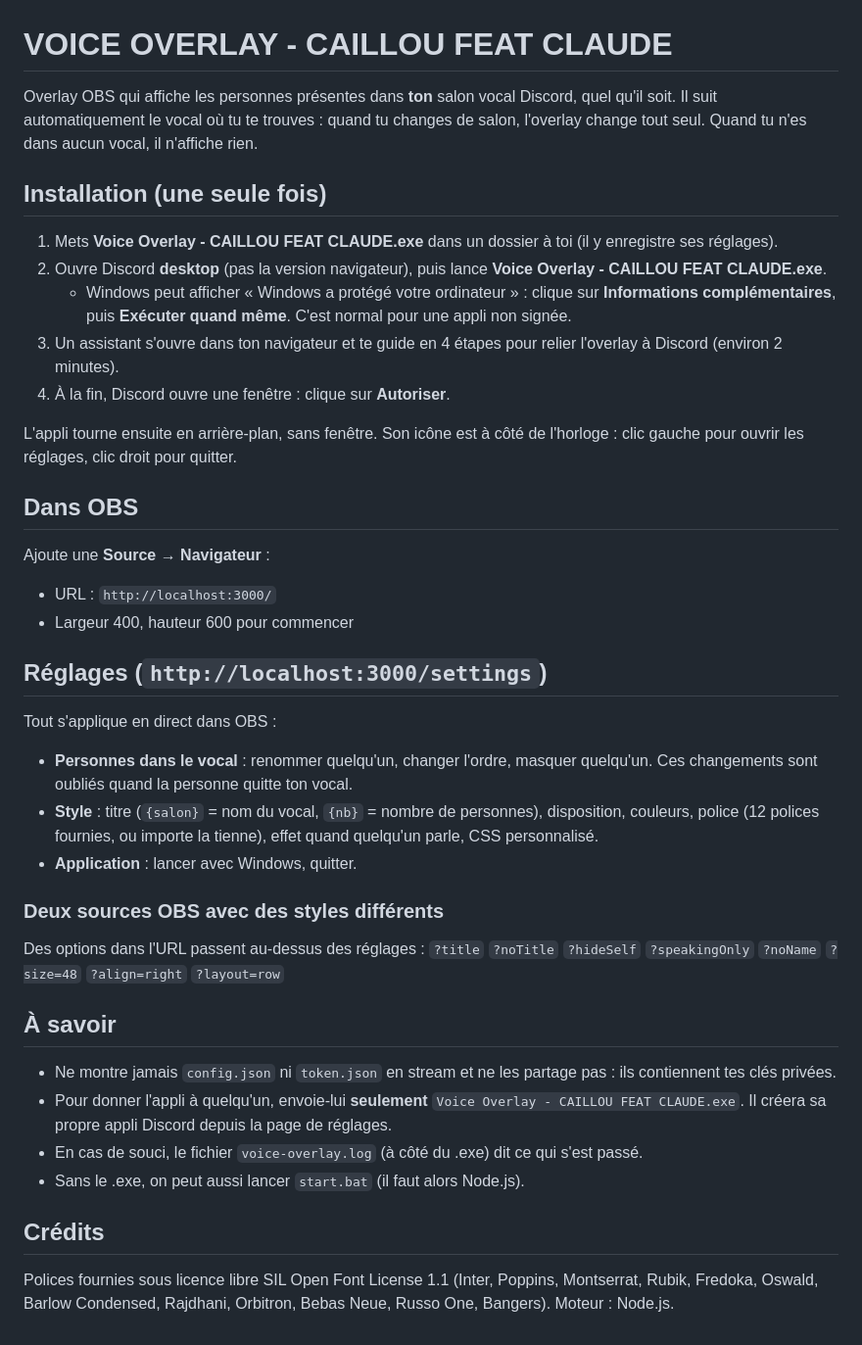
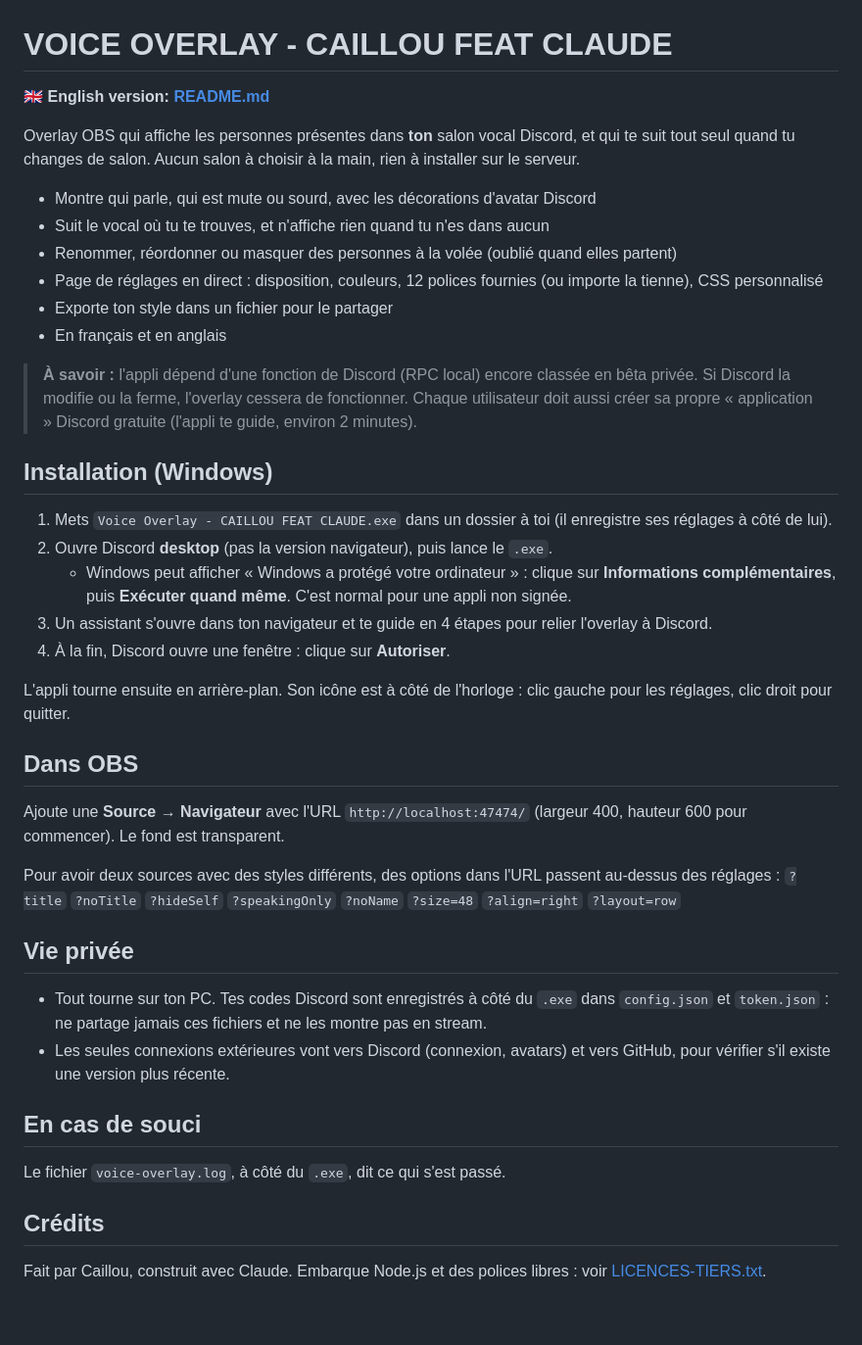
Before and after one commit to CAILLOUUUU/voice-overlay, a Markdown page: LISEZMOI.md, the part around the change. Shown at 98% size. GitHub-like rendering.

```diff
--- a/LISEZMOI.md
+++ b/LISEZMOI.md
@@ -1,42 +1,44 @@
 # VOICE OVERLAY - CAILLOU FEAT CLAUDE
 
-Overlay OBS qui affiche les personnes présentes dans **ton** salon vocal Discord, quel qu'il soit.
-Il suit automatiquement le vocal où tu te trouves : quand tu changes de salon, l'overlay change tout seul.
-Quand tu n'es dans aucun vocal, il n'affiche rien.
+🇬🇧 **English version: [README.md](README.md)**
 
-## Installation (une seule fois)
+Overlay OBS qui affiche les personnes présentes dans **ton** salon vocal Discord, et qui te suit tout seul quand tu changes de salon. Aucun salon à choisir à la main, rien à installer sur le serveur.
 
-1. Mets **Voice Overlay - CAILLOU FEAT CLAUDE.exe** dans un dossier à toi (il y enregistre ses réglages).
-2. Ouvre Discord **desktop** (pas la version navigateur), puis lance **Voice Overlay - CAILLOU FEAT CLAUDE.exe**.
+- Montre qui parle, qui est mute ou sourd, avec les décorations d'avatar Discord
+- Suit le vocal où tu te trouves, et n'affiche rien quand tu n'es dans aucun
+- Renommer, réordonner ou masquer des personnes à la volée (oublié quand elles partent)
+- Page de réglages en direct : disposition, couleurs, 12 polices fournies (ou importe la tienne), CSS personnalisé
+- Exporte ton style dans un fichier pour le partager
+- En français et en anglais
+
+> **À savoir :** l'appli dépend d'une fonction de Discord (RPC local) encore classée en bêta privée. Si Discord la modifie ou la ferme, l'overlay cessera de fonctionner. Chaque utilisateur doit aussi créer sa propre « application » Discord gratuite (l'appli te guide, environ 2 minutes).
+
+## Installation (Windows)
+
+1. Mets `Voice Overlay - CAILLOU FEAT CLAUDE.exe` dans un dossier à toi (il enregistre ses réglages à côté de lui).
+2. Ouvre Discord **desktop** (pas la version navigateur), puis lance le `.exe`.
    - Windows peut afficher « Windows a protégé votre ordinateur » : clique sur **Informations complémentaires**, puis **Exécuter quand même**. C'est normal pour une appli non signée.
-3. Un assistant s'ouvre dans ton navigateur et te guide en 4 étapes pour relier l'overlay à Discord (environ 2 minutes).
+3. Un assistant s'ouvre dans ton navigateur et te guide en 4 étapes pour relier l'overlay à Discord.
 4. À la fin, Discord ouvre une fenêtre : clique sur **Autoriser**.
 
-L'appli tourne ensuite en arrière-plan, sans fenêtre. Son icône est à côté de l'horloge :
-clic gauche pour ouvrir les réglages, clic droit pour quitter.
+L'appli tourne ensuite en arrière-plan. Son icône est à côté de l'horloge : clic gauche pour les réglages, clic droit pour quitter.
 
 ## Dans OBS
 
-Ajoute une **Source → Navigateur** :
-- URL : `http://localhost:3000/`
-- Largeur 400, hauteur 600 pour commencer
+Ajoute une **Source → Navigateur** avec l'URL `http://localhost:47474/` (largeur 400, hauteur 600 pour commencer). Le fond est transparent.
 
-## Réglages (`http://localhost:3000/settings`)
-
-Tout s'applique en direct dans OBS :
-- **Personnes dans le vocal** : renommer quelqu'un, changer l'ordre, masquer quelqu'un. Ces changements sont oubliés quand la personne quitte ton vocal.
-- **Style** : titre (`{salon}` = nom du vocal, `{nb}` = nombre de personnes), disposition, couleurs, police (12 polices fournies, ou importe la tienne), effet quand quelqu'un parle, CSS personnalisé.
-- **Application** : lancer avec Windows, quitter.
-
-### Deux sources OBS avec des styles différents
-Des options dans l'URL passent au-dessus des réglages :
+Pour avoir deux sources avec des styles différents, des options dans l'URL passent au-dessus des réglages :
 `?title` `?noTitle` `?hideSelf` `?speakingOnly` `?noName` `?size=48` `?align=right` `?layout=row`
 
-## À savoir
-- Ne montre jamais `config.json` ni `token.json` en stream et ne les partage pas : ils contiennent tes clés privées.
-- Pour donner l'appli à quelqu'un, envoie-lui **seulement** `Voice Overlay - CAILLOU FEAT CLAUDE.exe`. Il créera sa propre appli Discord depuis la page de réglages.
-- En cas de souci, le fichier `voice-overlay.log` (à côté du .exe) dit ce qui s'est passé.
-- Sans le .exe, on peut aussi lancer `start.bat` (il faut alors Node.js).
+## Vie privée
+
+- Tout tourne sur ton PC. Tes codes Discord sont enregistrés à côté du `.exe` dans `config.json` et `token.json` : ne partage jamais ces fichiers et ne les montre pas en stream.
+- Les seules connexions extérieures vont vers Discord (connexion, avatars) et vers GitHub, pour vérifier s'il existe une version plus récente.
+
+## En cas de souci
+
+Le fichier `voice-overlay.log`, à côté du `.exe`, dit ce qui s'est passé.
 
 ## Crédits
-Polices fournies sous licence libre SIL Open Font License 1.1 (Inter, Poppins, Montserrat, Rubik, Fredoka, Oswald, Barlow Condensed, Rajdhani, Orbitron, Bebas Neue, Russo One, Bangers). Moteur : Node.js.
+
+Fait par Caillou, construit avec Claude. Embarque Node.js et des polices libres : voir [LICENCES-TIERS.txt](LICENCES-TIERS.txt).
```
Also changed, not shown: README.md (+47 -25 lines), docs/settings.png (added), 5 other files.
